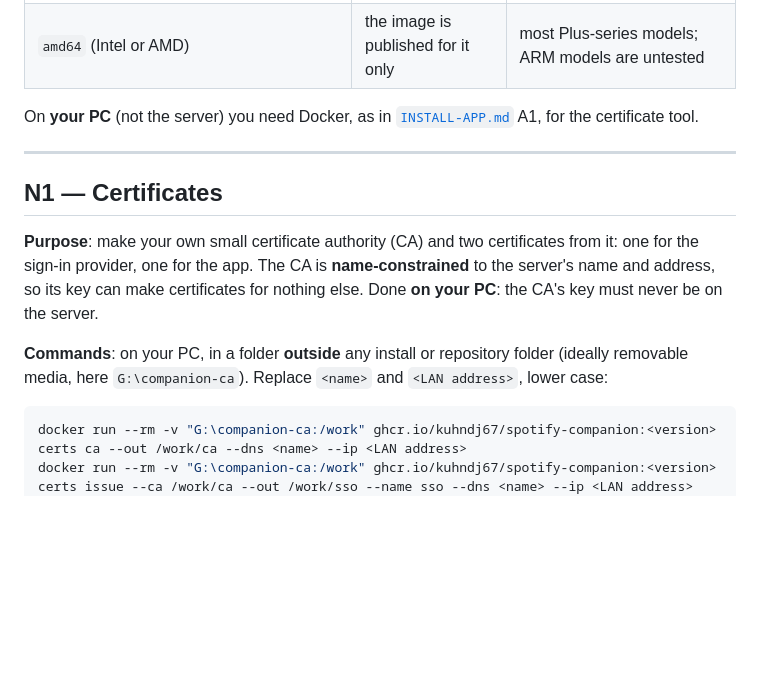
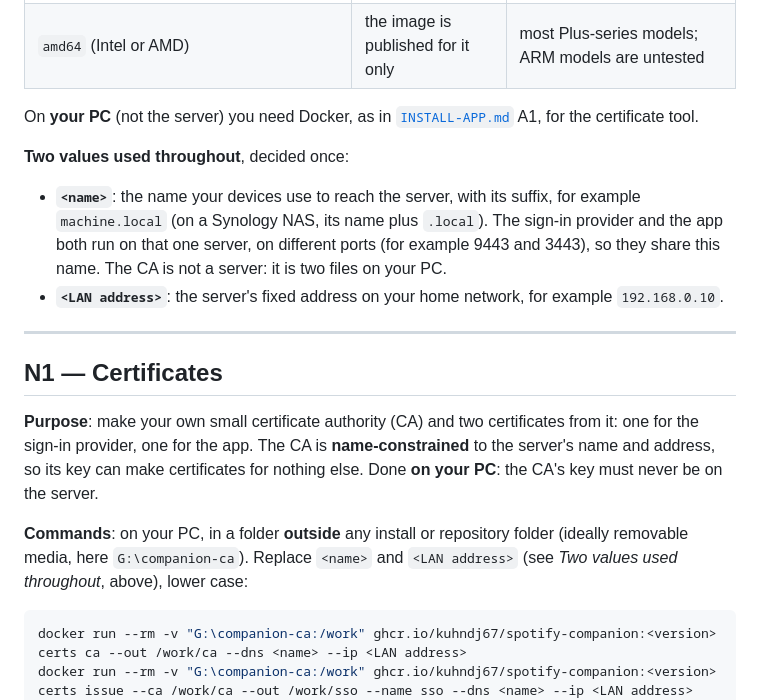
Before and after one commit to kuhndj67/spotify-companion, a Markdown page: docs/INSTALL-SERVER.md, the part around one of its changes. Drawn GitHub-style; blank space fills up the shorter version.

````diff
--- a/docs/INSTALL-SERVER.md
+++ b/docs/INSTALL-SERVER.md
@@ -56,6 +56,13 @@ double-count every play, and nothing stops you: each install's one-writer lock c
 
 On **your PC** (not the server) you need Docker, as in [`INSTALL-APP.md`](INSTALL-APP.md) A1, for the certificate tool.
 
+**Two values used throughout**, decided once:
+
+- **`<name>`**: the name your devices use to reach the server, with its suffix, for example `machine.local` (on a
+  Synology NAS, its name plus `.local`). The sign-in provider and the app both run on that one server, on different
+  ports (for example 9443 and 3443), so they share this name. The CA is not a server: it is two files on your PC.
+- **`<LAN address>`**: the server's fixed address on your home network, for example `192.168.0.10`.
+
 ---
 
 ## N1 — Certificates
@@ -65,7 +72,7 @@ provider, one for the app. The CA is **name-constrained** to the server's name a
 certificates for nothing else. Done **on your PC**: the CA's key must never be on the server.
 
 **Commands**: on your PC, in a folder **outside** any install or repository folder (ideally removable media, here
-`G:\companion-ca`). Replace `<name>` and `<LAN address>`, lower case:
+`G:\companion-ca`). Replace `<name>` and `<LAN address>` (see *Two values used throughout*, above), lower case:
 
 ```powershell
 docker run --rm -v "G:\companion-ca:/work" ghcr.io/kuhndj67/spotify-companion:<version> certs ca --out /work/ca --dns <name> --ip <LAN address>
````
Also changed, not shown: other parts of docs/INSTALL-SERVER.md (+49 -24 lines), aidlc-docs/audit.md (+26 -0 lines).
